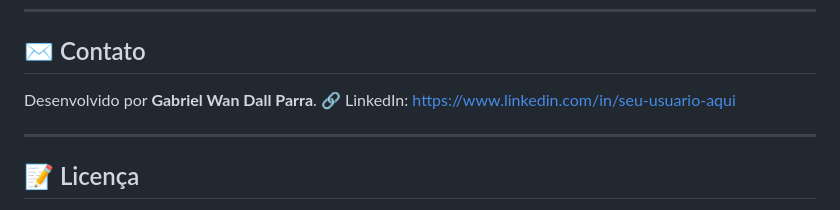
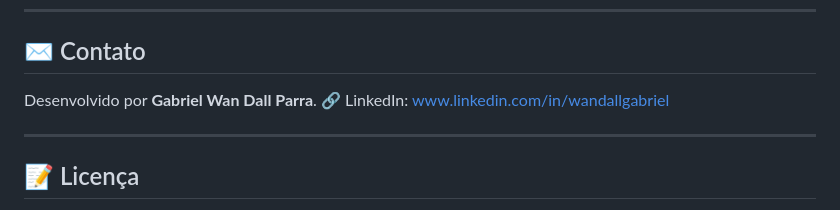
Before and after one commit to WanDall2104/email-classifier, a Markdown page: README.md, the part around the change. GitHub-like rendering.

Commit message:
Ajustes gerais no README.md

```diff
--- a/README.md
+++ b/README.md
@@ -115,7 +115,7 @@ A execução deste software não concede permissão para redistribuição, modif
 ## ✉️ Contato
 
 Desenvolvido por **Gabriel Wan Dall Parra**.
-🔗 LinkedIn: https://www.linkedin.com/in/seu-usuario-aqui
+🔗 LinkedIn: www.linkedin.com/in/wandallgabriel
 
 ---
 
```
